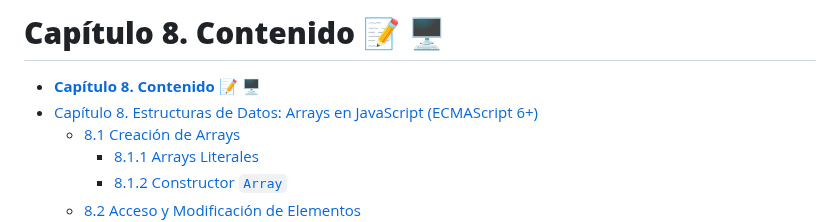
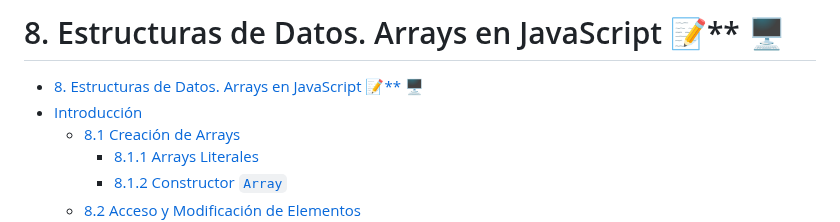
Before and after one commit to isaiasfl/ApuntesDWEC, a Markdown page: Unidad4_Estructuras_de_datos/8_Arrays.md, the part around one of its changes. Drawn GitHub-style.

```diff
--- a/Unidad4_Estructuras_de_datos/8_Arrays.md
+++ b/Unidad4_Estructuras_de_datos/8_Arrays.md
@@ -1,7 +1,7 @@
-# **Capítulo 8. Contenido 📝** 🖥️
+# 8. Estructuras de Datos. Arrays en JavaScript 📝\*\* 🖥️
 
-- [**Capítulo 8. Contenido 📝** 🖥️](#capítulo-8-contenido--️)
-- [Capítulo 8. Estructuras de Datos: Arrays en JavaScript (ECMAScript 6+)](#capítulo-8-estructuras-de-datos-arrays-en-javascript-ecmascript-6)
+- [8. Estructuras de Datos. Arrays en JavaScript 📝\*\* 🖥️](#8-estructuras-de-datos-arrays-en-javascript--️)
+- [Introducción](#introducción)
   - [8.1 Creación de Arrays](#81-creación-de-arrays)
     - [8.1.1 Arrays Literales](#811-arrays-literales)
     - [8.1.2 Constructor `Array`](#812-constructor-array)
```
Also changed, not shown: other parts of Unidad4_Estructuras_de_datos/8_Arrays.md (+61 -11 lines).
